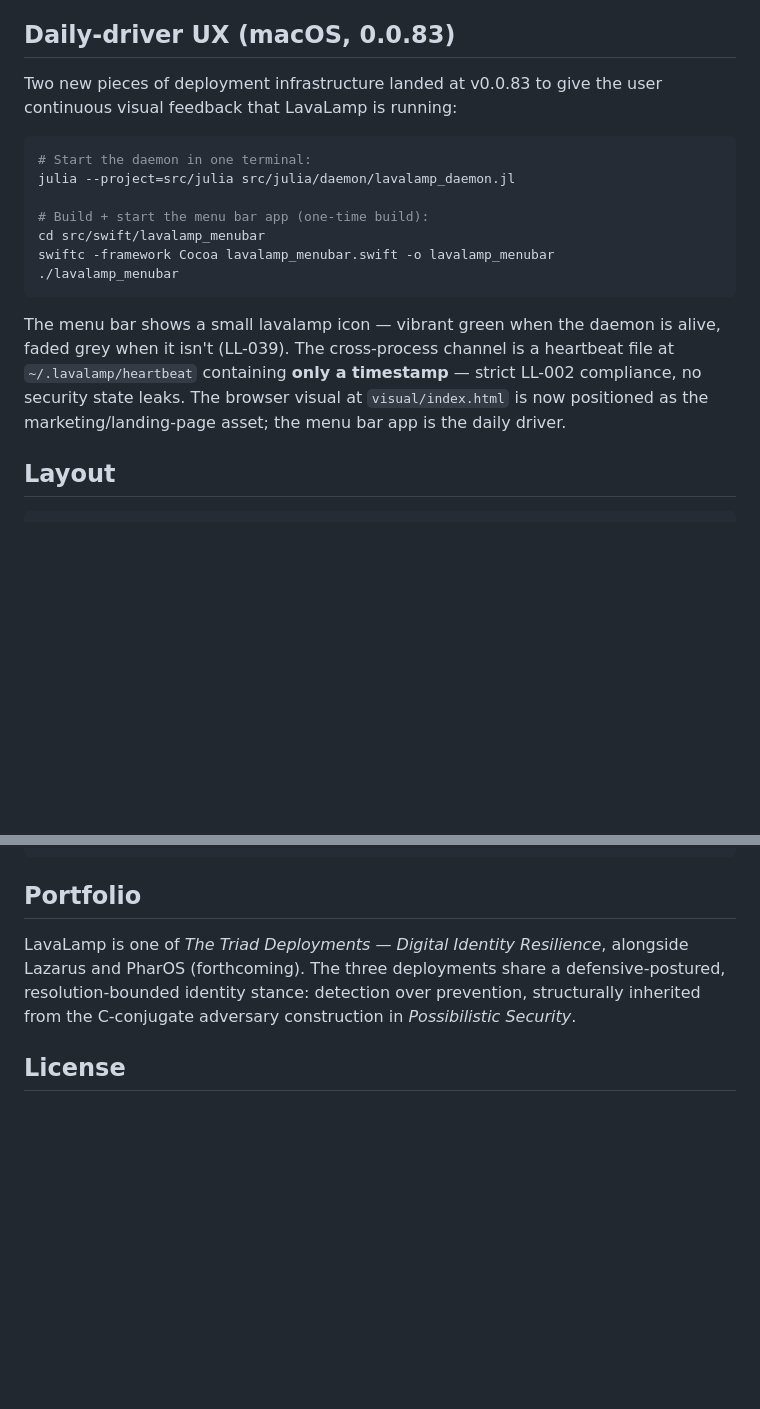
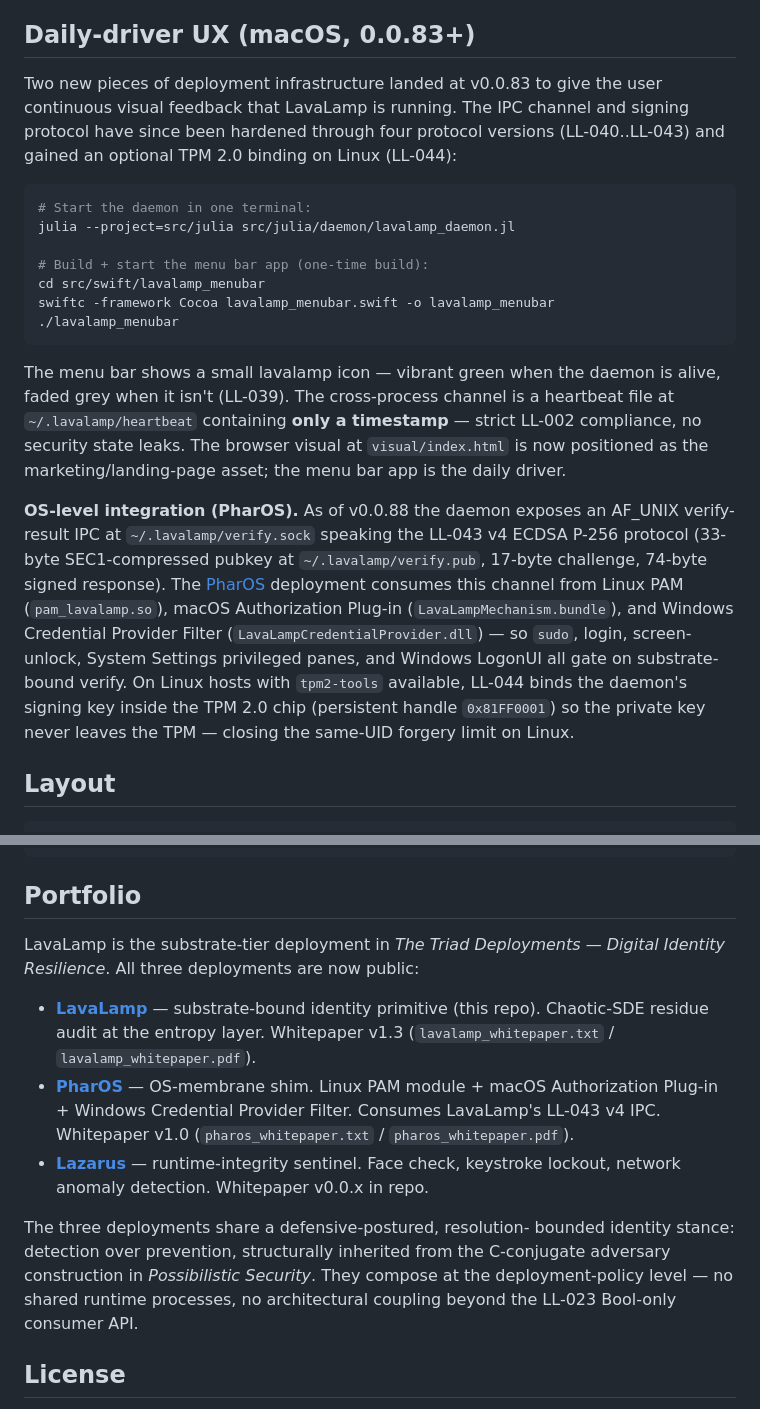
Before and after one commit to IridiumSoftware/lavalamp, a Markdown page: README.md, 2 parts joined by grey strips. Rendered like a GitHub page; blank space fills up the shorter version.

Commit message:
README — refresh for v0.0.89 + Triad three-public-deployments framing
LavaLamp README updates:
- Spec ledger: 38 -> 44 entries; :tested 12 -> 18 (adds the six
  operational-layer entries LL-039..LL-044). Whitepaper v1.3
  framing.
- Daily-driver section: header bumped to "macOS, 0.0.83+",
  added a paragraph documenting the LL-040..LL-043 IPC channel
  + LL-044 TPM2 binding + the PharOS deployment that consumes
  the channel from Linux PAM, macOS Authz Plug-in, and Windows
  Credential Provider Filter.
- Portfolio section: changed "Lazarus and PharOS (forthcoming)"
  -> three-public-deployments table with repo links and
  whitepaper versions. Documents the closure-of-three at the
  deployment-policy level (no shared runtime, Bool-only
  consumer APIs).

Co-Authored-By: Claude Opus 4.7 (1M context) <noreply@anthropic.com>

````diff
--- a/README.md
+++ b/README.md
@@ -189,11 +189,13 @@ attack curve, and read theorems 41+43+46 in Lean has the
 evidence to evaluate the claim on its merits — they are not
 asked to take any of it on faith.
 
-## Daily-driver UX (macOS, 0.0.83)
+## Daily-driver UX (macOS, 0.0.83+)
 
 Two new pieces of deployment infrastructure landed at v0.0.83
 to give the user continuous visual feedback that LavaLamp is
-running:
+running. The IPC channel and signing protocol have since been
+hardened through four protocol versions (LL-040..LL-043) and
+gained an optional TPM 2.0 binding on Linux (LL-044):
 
 ```bash
 # Start the daemon in one terminal:
@@ -213,6 +215,24 @@ strict LL-002 compliance, no security state leaks. The browser
 visual at `visual/index.html` is now positioned as the
 marketing/landing-page asset; the menu bar app is the daily
 driver.
+
+**OS-level integration (PharOS).** As of v0.0.88 the daemon
+exposes an AF_UNIX verify-result IPC at
+`~/.lavalamp/verify.sock` speaking the LL-043 v4 ECDSA P-256
+protocol (33-byte SEC1-compressed pubkey at
+`~/.lavalamp/verify.pub`, 17-byte challenge, 74-byte signed
+response). The
+[PharOS](https://github.com/IridiumSoftware/pharos) deployment
+consumes this channel from Linux PAM (`pam_lavalamp.so`),
+macOS Authorization Plug-in
+(`LavaLampMechanism.bundle`), and Windows Credential Provider
+Filter (`LavaLampCredentialProvider.dll`) — so `sudo`, login,
+screen-unlock, System Settings privileged panes, and Windows
+LogonUI all gate on substrate-bound verify. On Linux hosts
+with `tpm2-tools` available, LL-044 binds the daemon's
+signing key inside the TPM 2.0 chip (persistent handle
+`0x81FF0001`) so the private key never leaves the TPM —
+closing the same-UID forgery limit on Linux.
 
 ## Layout
 
@@ -269,12 +289,30 @@ lavalamp/
 
 ## Portfolio
 
-LavaLamp is one of *The Triad Deployments — Digital Identity
-Resilience*, alongside Lazarus and PharOS (forthcoming). The
-three deployments share a defensive-postured, resolution-bounded
-identity stance: detection over prevention, structurally
-inherited from the C-conjugate adversary construction in
-*Possibilistic Security*.
+LavaLamp is the substrate-tier deployment in *The Triad
+Deployments — Digital Identity Resilience*. All three
+deployments are now public:
+
+- **[LavaLamp](https://github.com/IridiumSoftware/lavalamp)** —
+  substrate-bound identity primitive (this repo). Chaotic-SDE
+  residue audit at the entropy layer. Whitepaper v1.3
+  (`lavalamp_whitepaper.txt` / `lavalamp_whitepaper.pdf`).
+- **[PharOS](https://github.com/IridiumSoftware/pharos)** —
+  OS-membrane shim. Linux PAM module + macOS Authorization
+  Plug-in + Windows Credential Provider Filter. Consumes
+  LavaLamp's LL-043 v4 IPC. Whitepaper v1.0
+  (`pharos_whitepaper.txt` / `pharos_whitepaper.pdf`).
+- **[Lazarus](https://github.com/IridiumSoftware/lazarus)** —
+  runtime-integrity sentinel. Face check, keystroke lockout,
+  network anomaly detection. Whitepaper v0.0.x in repo.
+
+The three deployments share a defensive-postured, resolution-
+bounded identity stance: detection over prevention,
+structurally inherited from the C-conjugate adversary
+construction in *Possibilistic Security*. They compose at the
+deployment-policy level — no shared runtime processes, no
+architectural coupling beyond the LL-023 Bool-only consumer
+API.
 
 ## License
 
````
Also changed, not shown: other parts of README.md (+2 -2 lines).
